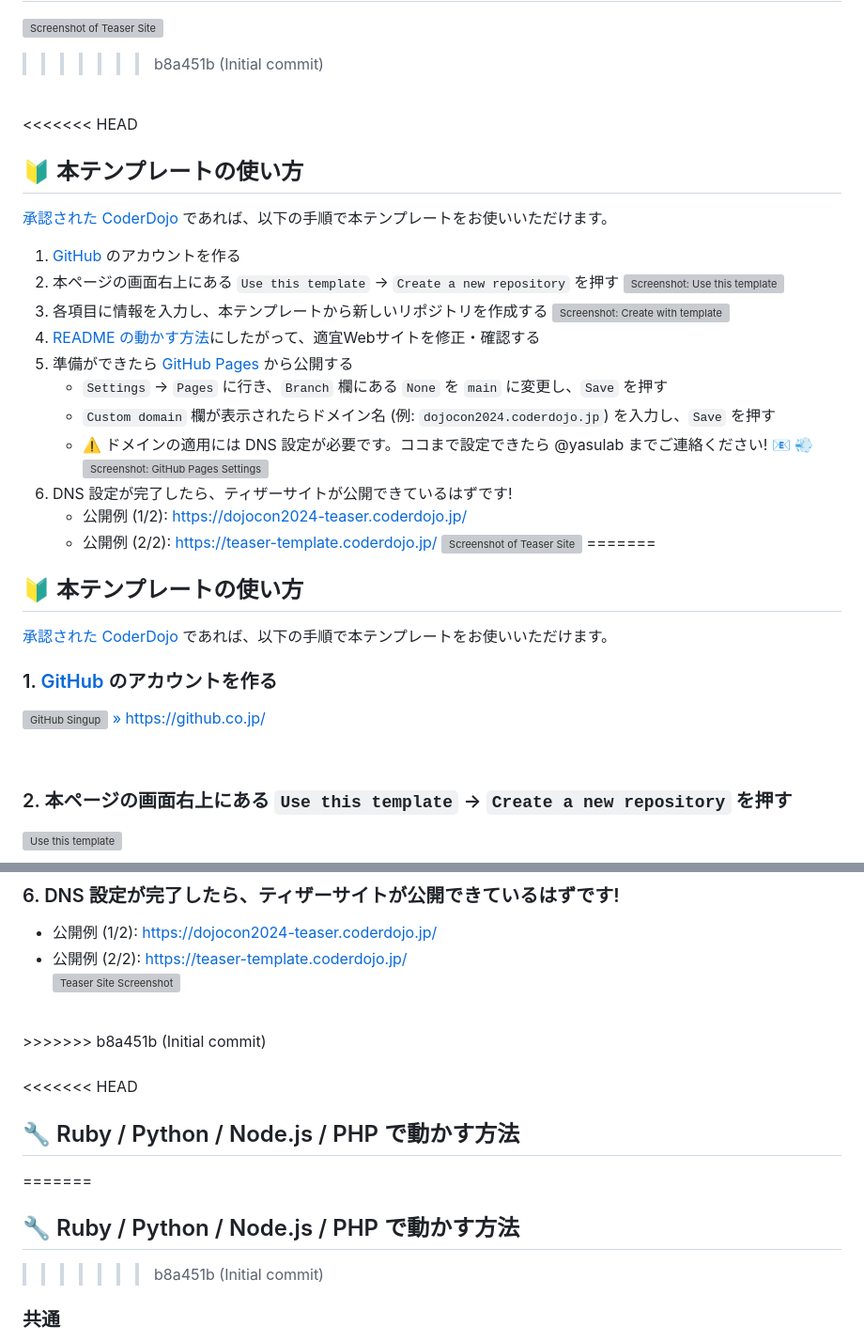
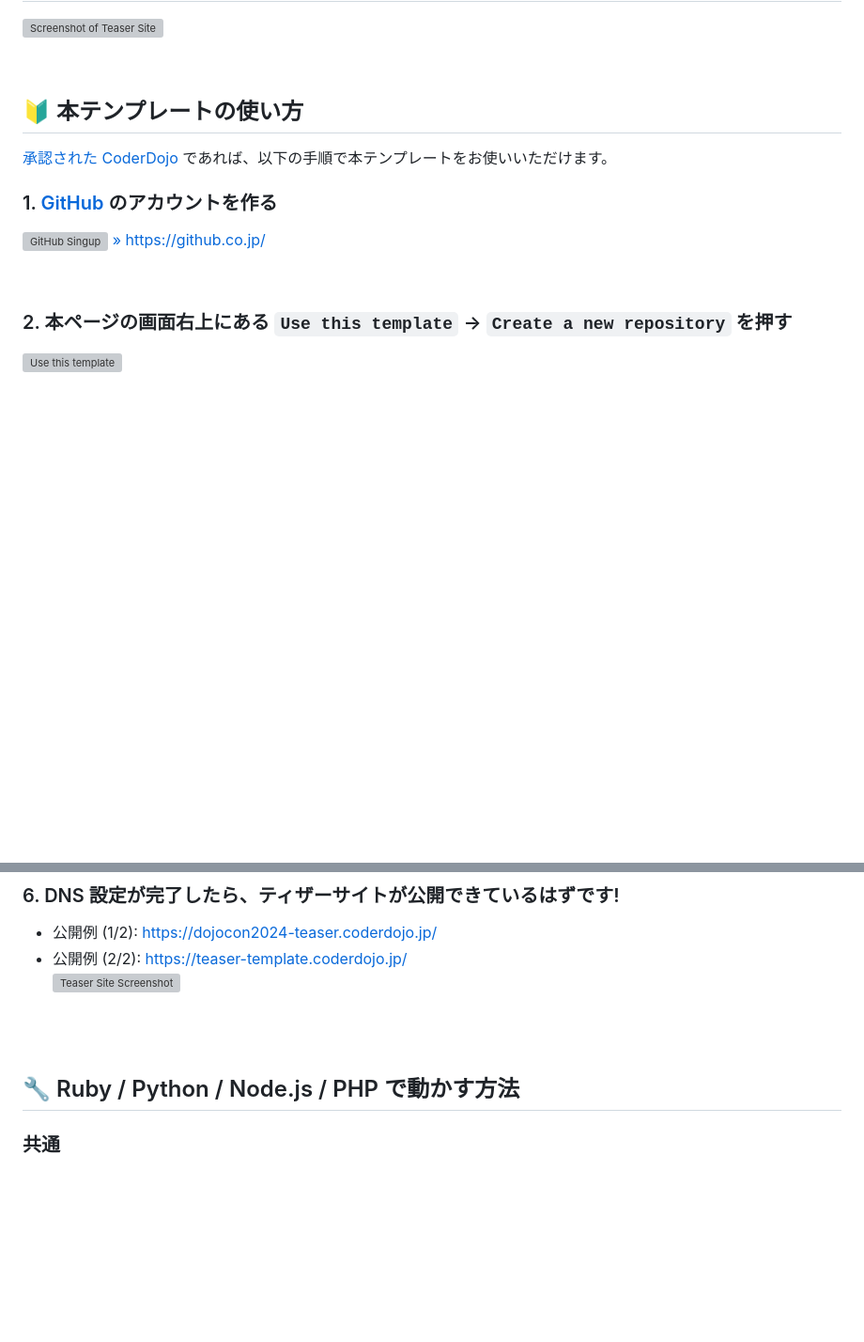
Before and after one commit to coderdojo-japan/coolestprojects2026-teaser, a Markdown page: README.md, 2 parts joined by grey strips. Shown at 94% size. GitHub-like rendering; blank space fills up the shorter version; grey boxes are pictures that could not be loaded.

```diff
--- a/README.md
+++ b/README.md
@@ -6,31 +3,9 @@
 [![Screenshot of Teaser Site](https://github.com/coderdojo-japan/teaser-template.coderdojo.jp/blob/main/img/readme-cover.gif?raw=true)](https://teaser-template.coderdojo.jp/)
->>>>>>> b8a451b (Initial commit)
 
 <br>
 
 <div id='howto'></div>
 
-<<<<<<< HEAD
-## :beginner: 本テンプレートの使い方
-
-[承認された CoderDojo](https://coderdojo.jp/#dojos) であれば、以下の手順で本テンプレートをお使いいただけます。
-
-1. [GitHub](https://github.co.jp/) のアカウントを作る
-1. 本ページの画面右上にある `Use this template` -> `Create a new repository` を押す
-   ![Screenshot: Use this template](https://i.gyazo.com/559ee68cbe9e7e94b41e68237b36d3cd.png)
-1. 各項目に情報を入力し、本テンプレートから新しいリポジトリを作成する
-   ![Screenshot: Create with template](https://github.com/coderdojo-japan/teaser-template.coderdojo.jp/blob/main/img/create-with-template.png?raw=true)
-1. [README の動かす方法](#setup)にしたがって、適宜Webサイトを修正・確認する
-1. 準備ができたら [GitHub Pages](https://www.google.com/search?q=GitHub+Pages) から公開する
-   - `Settings` -> `Pages` に行き、`Branch` 欄にある `None` を `main` に変更し、`Save` を押す
-   - `Custom domain` 欄が表示されたらドメイン名 (例: `dojocon2024.coderdojo.jp`) を入力し、`Save` を押す
-   - :warning: ドメインの適用には DNS 設定が必要です。ココまで設定できたら @yasulab までご連絡ください! :email: :dash:
-   ![Screenshot: GitHub Pages Settings](https://github.com/coderdojo-japan/teaser-template.coderdojo.jp/blob/main/img/pages-settings.png?raw=true)
-1. DNS 設定が完了したら、ティザーサイトが公開できているはずです!
-   - 公開例 (1/2): [https://dojocon2024-teaser.coderdojo.jp/](https://dojocon2024-teaser.coderdojo.jp/)
-   - 公開例 (2/2): [https://teaser-template.coderdojo.jp/](https://teaser-template.coderdojo.jp/)
-     [![Screenshot of Teaser Site](https://github.com/coderdojo-japan/teaser-template.coderdojo.jp/blob/main/img/screenshot.gif?raw=true)](https://teaser-template.coderdojo.jp/)
-=======
 ## [:beginner:](#howto) 本テンプレートの使い方
 
 [承認された CoderDojo](https://coderdojo.jp/#dojos) であれば、以下の手順で本テンプレートをお使いいただけます。
@@ -75,18 +50,13 @@
   [![Teaser Site Screenshot](https://github.com/coderdojo-japan/teaser-template.coderdojo.jp/blob/main/img/readme-cover.gif?raw=true)](https://teaser-template.coderdojo.jp/)
 
 <br>
->>>>>>> b8a451b (Initial commit)
 
 
 <div id='setup'></div>
 
 <br>
 
-<<<<<<< HEAD
-## :wrench: Ruby / Python / Node.js / PHP で動かす方法
-=======
 ## [:wrench:](#setup) Ruby / Python / Node.js / PHP で動かす方法
->>>>>>> b8a451b (Initial commit)
 
 ### 共通
 
```
Also changed, not shown: other parts of README.md (+0 -22 lines).
